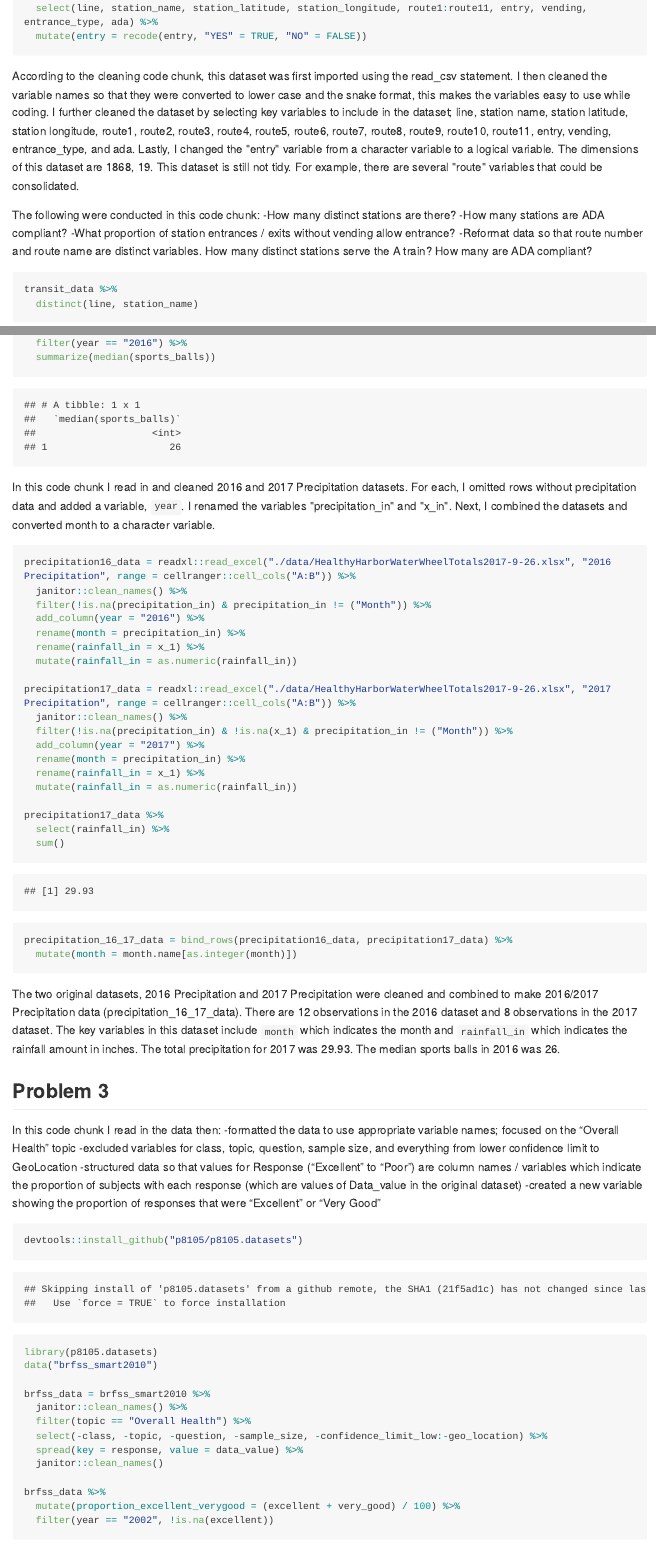
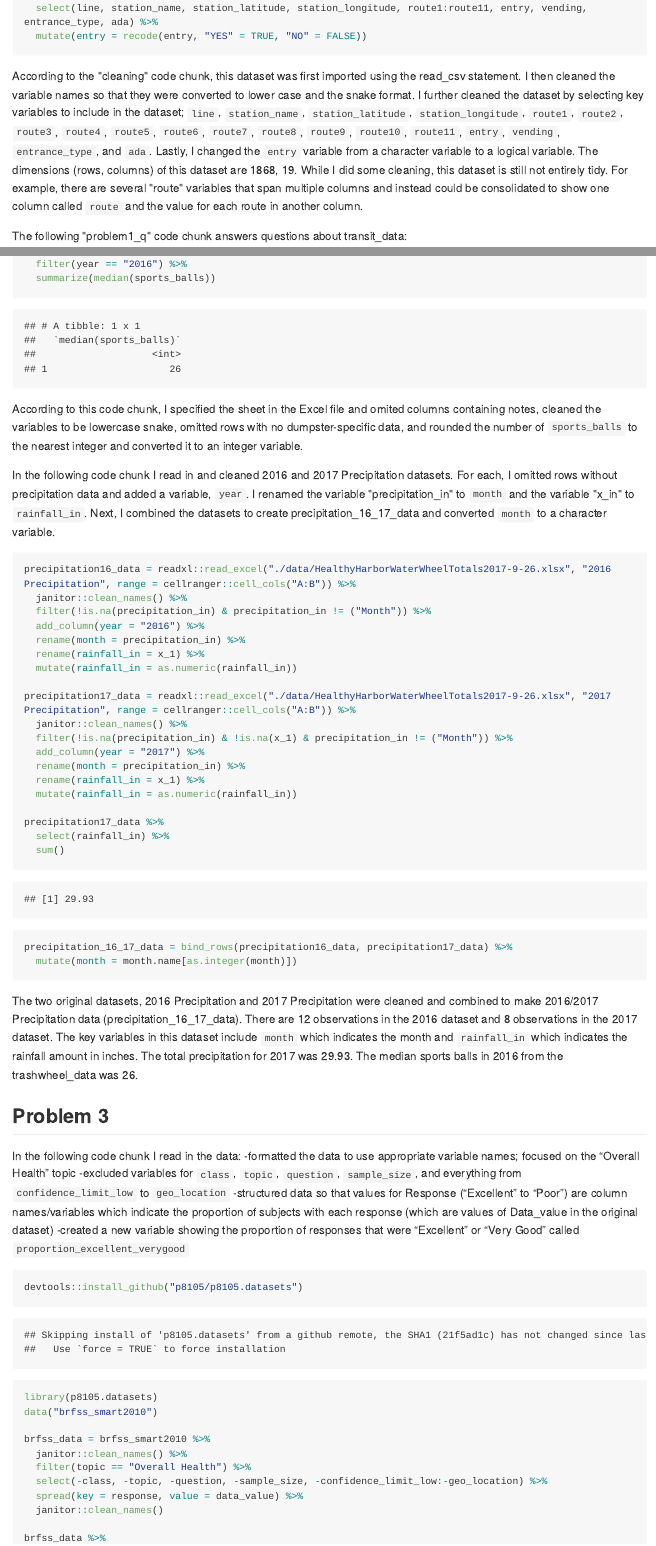
Before and after one commit to tj2383/p8105_hw2_tj2383, an R Markdown document (p8105_hw2_tj2383.Rmd): the page in a window 1100 px wide, from 330 px down, and a second part further down, joined at a grey line. The pictures show the output file p8105_hw2_tj2383.md that the author committed with the source, drawn offline in the style of GitHub; long lines of code are wrapped.

Commit message:
Final formatting

````diff
--- a/p8105_hw2_tj2383.Rmd
+++ b/p8105_hw2_tj2383.Rmd
@@ -19,15 +19,10 @@ transit_data = read_csv(file = "./data/NYC_Transit_Subway_Entrance_And_Exit_Data
   select(line, station_name, station_latitude, station_longitude, route1:route11, entry, vending, entrance_type, ada) %>%
   mutate(entry = recode(entry, "YES" = TRUE, "NO" = FALSE))
 ```
-
-According to the cleaning code chunk, this dataset was first imported using the read_csv statement. I then cleaned the variable names so that they were converted to lower case and the snake format, this makes the variables easy to use while coding. I further cleaned the dataset by selecting key variables to include in the dataset; line, station name, station latitude, station longitude, route1, route2, route3, route4, route5, route6, route7, route8, route9, route10, route11, entry, vending, entrance_type, and ada. Lastly, I changed the "entry" variable from a character variable to a logical variable. The dimensions of this dataset are `r dim(transit_data)`. This dataset is still not tidy. For example, there are several "route" variables that could be consolidated.
+According to the "cleaning" code chunk, this dataset was first imported using the read_csv statement. I then cleaned the variable names so that they were converted to lower case and the snake format. I further cleaned the dataset by selecting key variables to include in the dataset; `line`, `station_name`, `station_latitude`, `station_longitude`, `route1`, `route2`, `route3`, `route4`, `route5`, `route6`, `route7`, `route8`, `route9`, `route10`, `route11`, `entry`, `vending`, `entrance_type`, and `ada`. Lastly, I changed the `entry` variable from a character variable to a logical variable. The dimensions (rows, columns) of this dataset are `r dim(transit_data)`. While I did some cleaning, this dataset is still not entirely tidy. For example, there are several "route" variables that span multiple columns and instead could be consolidated to show one column called `route` and the value for each route in another column.
 
 
-The following were conducted in this code chunk:
--How many distinct stations are there?
--How many stations are ADA compliant?
--What proportion of station entrances / exits without vending allow entrance?
--Reformat data so that route number and route name are distinct variables. How many distinct stations serve the A train? How many are ADA compliant?
+The following "problem1_q" code chunk answers questions about transit_data:
 ```{r problem1_q}
 transit_data %>%
   distinct(line, station_name)
@@ -76,8 +69,10 @@ trashwheel_data %>%
   filter(year == "2016") %>%
   summarize(median(sports_balls))
 ```
+According to this code chunk, I specified the sheet in the Excel file and omited columns containing notes, cleaned the variables to be lowercase snake, omitted rows with no dumpster-specific data, and rounded the number of `sports_balls` to the nearest integer and converted it to an integer variable.
 
-In this code chunk I read in and cleaned 2016 and 2017 Precipitation datasets. For each, I omitted rows without precipitation data and added a variable, `year`. I renamed the variables "precipitation_in" and "x_in". Next, I combined the datasets and converted month to a character variable.
+
+In the following code chunk I read in and cleaned 2016 and 2017 Precipitation datasets. For each, I omitted rows without precipitation data and added a variable, `year`. I renamed the variable "precipitation_in" to `month` and the variable "x_in" to `rainfall_in`. Next, I combined the datasets to create precipitation_16_17_data and converted `month` to a character variable.
 ```{r}
 precipitation16_data = readxl::read_excel("./data/HealthyHarborWaterWheelTotals2017-9-26.xlsx", "2016 Precipitation", range = cellranger::cell_cols("A:B")) %>%
   janitor::clean_names() %>%
@@ -102,18 +97,16 @@ precipitation17_data %>%
 precipitation_16_17_data = bind_rows(precipitation16_data, precipitation17_data) %>%
   mutate(month = month.name[as.integer(month)])
 ```
-
-
-The two original datasets, 2016 Precipitation and 2017 Precipitation were cleaned and combined to make 2016/2017 Precipitation data (precipitation_16_17_data). There are `r nrow(precipitation16_data) ` observations in the 2016 dataset and `r nrow(precipitation17_data) ` observations in the 2017 dataset. The key variables in this dataset include `month` which indicates the month and `rainfall_in` which indicates the rainfall amount in inches. The total precipitation for 2017 was `r precipitation17_data %>% select(rainfall_in) %>% sum()`. The median sports balls in 2016 was `r trashwheel_data %>% filter(year == "2016") %>% summarize(median(sports_balls))`.
+The two original datasets, 2016 Precipitation and 2017 Precipitation were cleaned and combined to make 2016/2017 Precipitation data (precipitation_16_17_data). There are `r nrow(precipitation16_data) ` observations in the 2016 dataset and `r nrow(precipitation17_data) ` observations in the 2017 dataset. The key variables in this dataset include `month` which indicates the month and `rainfall_in` which indicates the rainfall amount in inches. The total precipitation for 2017 was `r precipitation17_data %>% select(rainfall_in) %>% sum()`. The median sports balls in 2016 from the trashwheel_data was `r trashwheel_data %>% filter(year == "2016") %>% summarize(median(sports_balls))`.
 
 ## Problem 3
 
-In this code chunk I read in the data then:
+In the following code chunk I read in the data:
 -formatted the data to use appropriate variable names;
 focused on the “Overall Health” topic
--excluded variables for class, topic, question, sample size, and everything from lower confidence limit to GeoLocation
--structured data so that values for Response (“Excellent” to “Poor”) are column names / variables which indicate the proportion of subjects with each response (which are values of Data_value in the original dataset)
--created a new variable showing the proportion of responses that were “Excellent” or “Very Good”
+-excluded variables for `class`, `topic`, `question`, `sample_size`, and everything from `confidence_limit_low` to `geo_location`
+-structured data so that values for Response (“Excellent” to “Poor”) are column names/variables which indicate the proportion of subjects with each response (which are values of Data_value in the original dataset)
+-created a new variable showing the proportion of responses that were “Excellent” or “Very Good” called `proportion_excellent_verygood`
 ```{r}
 devtools::install_github("p8105/p8105.datasets")
 library(p8105.datasets)
````
Also changed, not shown: p8105_hw2_tj2383.md, p8105_hw2_tj2383.Rmd (19 more changed lines), 2 other files.
